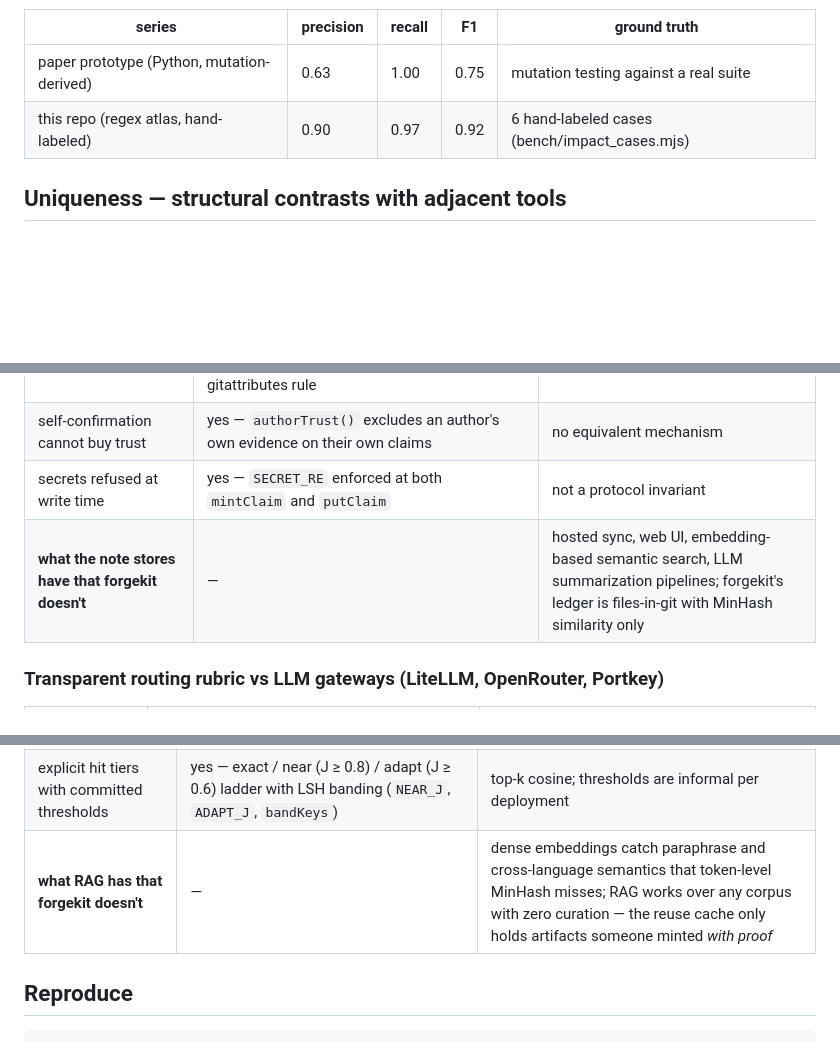
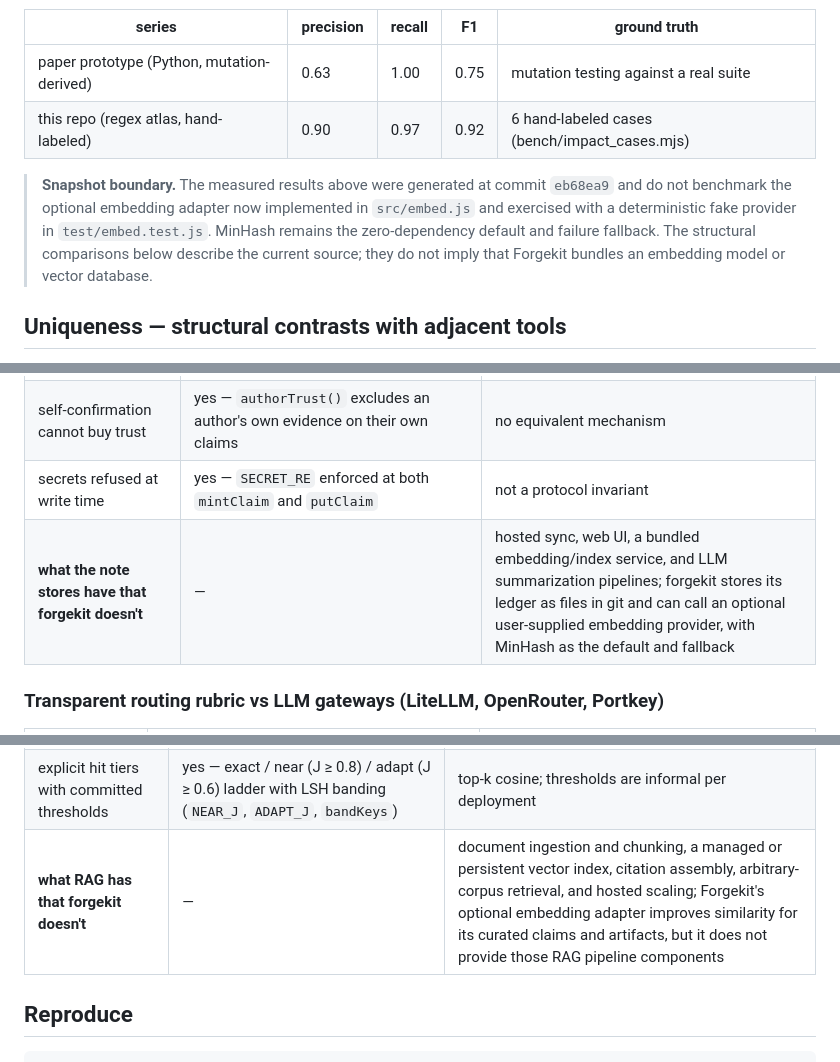
Before and after one commit to CodeWithJuber/forgekit, a Markdown page: reports/benchmarks.md, 3 parts joined by grey strips. Drawn GitHub-style; blank space fills up the shorter version.

Commit message:
docs: clarify benchmark and embedding scope

```diff
--- a/reports/benchmarks.md
+++ b/reports/benchmarks.md
@@ -140,6 +140,12 @@ derivations, so the rows are comparable in spirit only and are never blended:
 
 <!-- BENCH:RESULTS:END -->
 
+> **Snapshot boundary.** The measured results above were generated at commit `eb68ea9` and
+> do not benchmark the optional embedding adapter now implemented in `src/embed.js` and
+> exercised with a deterministic fake provider in `test/embed.test.js`. MinHash remains the
+> zero-dependency default and failure fallback. The structural comparisons below describe the
+> current source; they do not imply that Forgekit bundles an embedding model or vector database.
+
 ## Uniqueness — structural contrasts with adjacent tools
 
 Adjacent tools per [ecosystem_map.md](../docs/cognitive-substrate/ecosystem_map.md). Every
@@ -158,7 +164,7 @@ that forgekit structurally does not.
 | conflict-free team merge | yes — claim bytes are a pure function of (kind, body, scope); logs are hash-deduped unions; merge is a join-semilattice (`mergeStates`, property-tested), with a `merge=union` gitattributes rule | no — per-machine SQLite or a hosted store; no CRDT merge contract |
 | self-confirmation cannot buy trust | yes — `authorTrust()` excludes an author's own evidence on their own claims | no equivalent mechanism |
 | secrets refused at write time | yes — `SECRET_RE` enforced at both `mintClaim` and `putClaim` | not a protocol invariant |
-| **what the note stores have that forgekit doesn't** | — | hosted sync, web UI, embedding-based semantic search, LLM summarization pipelines; forgekit's ledger is files-in-git with MinHash similarity only |
+| **what the note stores have that forgekit doesn't** | — | hosted sync, web UI, a bundled embedding/index service, and LLM summarization pipelines; forgekit stores its ledger as files in git and can call an optional user-supplied embedding provider, with MinHash as the default and fallback |
 
 ### Transparent routing rubric vs LLM gateways (LiteLLM, OpenRouter, Portkey)
 
@@ -177,7 +183,7 @@ that forgekit structurally does not.
 | retrieved code revalidated against the current code graph | yes — `revalidate()` checks every declared dep still resolves in the atlas before a hit is served | no dependency contract on retrieved chunks |
 | cache demotes itself on ground truth | yes — a failed revalidation appends `graph.reval` *contradict* evidence to the ledger (`reuseQuery`), and the demotion reaches teammates through the merge | index reflects content until re-embedded; retrieval outcomes don't feed back |
 | explicit hit tiers with committed thresholds | yes — exact / near (J ≥ 0.8) / adapt (J ≥ 0.6) ladder with LSH banding (`NEAR_J`, `ADAPT_J`, `bandKeys`) | top-k cosine; thresholds are informal per deployment |
-| **what RAG has that forgekit doesn't** | — | dense embeddings catch paraphrase and cross-language semantics that token-level MinHash misses; RAG works over any corpus with zero curation — the reuse cache only holds artifacts someone minted *with proof* |
+| **what RAG has that forgekit doesn't** | — | document ingestion and chunking, a managed or persistent vector index, citation assembly, arbitrary-corpus retrieval, and hosted scaling; Forgekit's optional embedding adapter improves similarity for its curated claims and artifacts, but it does not provide those RAG pipeline components |
 
 ## Reproduce
 
```
